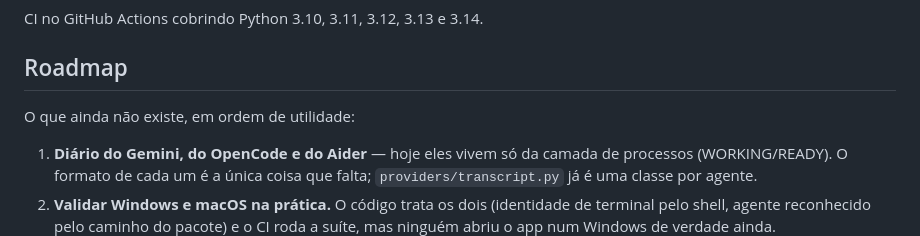
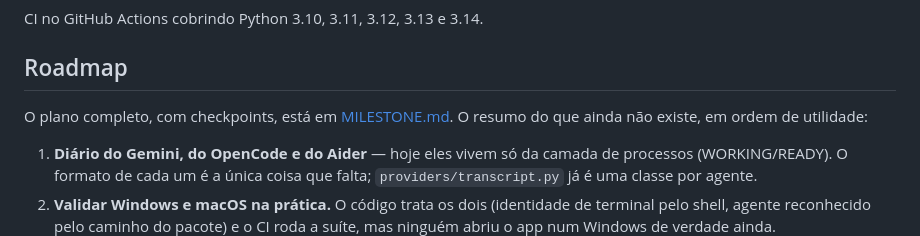
Before and after one commit to LeandroDukievicz/WatchAI, a Markdown page: README.md, the part around the change. Drawn GitHub-style.

```diff
--- a/README.md
+++ b/README.md
@@ -555,7 +555,8 @@ CI no GitHub Actions cobrindo Python 3.10, 3.11, 3.12, 3.13 e 3.14.
 
 ## Roadmap
 
-O que ainda não existe, em ordem de utilidade:
+O plano completo, com checkpoints, está em [MILESTONE.md](MILESTONE.md). O
+resumo do que ainda não existe, em ordem de utilidade:
 
 1. **Diário do Gemini, do OpenCode e do Aider** — hoje eles vivem só da camada de
    processos (WORKING/READY). O formato de cada um é a única coisa que falta;
```
Also changed, not shown: MILESTONE.md (added, +159 -0 lines).
